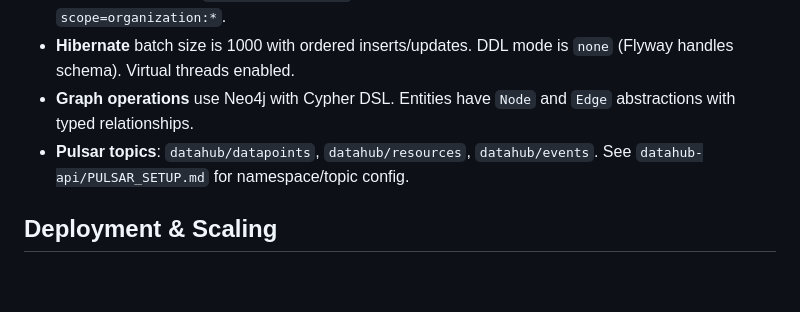
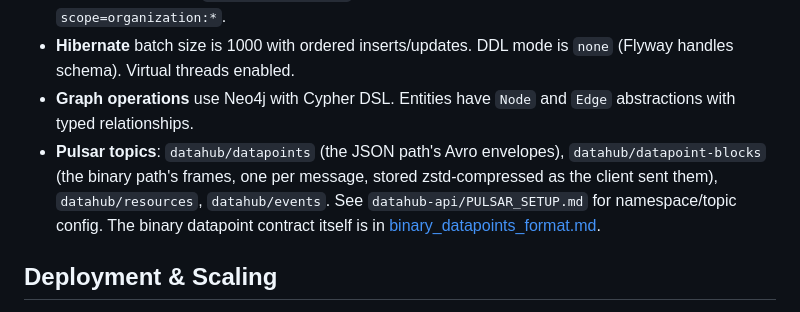
Before and after one commit to IntelliStream-DataHub/datahub-platform, a Markdown page: AGENTS.md, the part around the change. Rendered like a GitHub page; blank space fills up the shorter version.

Commit message:
docs: name the datapoint-blocks topic and the binary contract in AGENTS.md
Co-Authored-By: Claude Fable 5.1 <noreply@anthropic.com>
Signed-off-by: Olav Gjerde <olav@intellistream.ai>

```diff
--- a/AGENTS.md
+++ b/AGENTS.md
@@ -112,7 +112,7 @@ subproject) — change a version in one place:
 - **Dataset ACLs**: all dataset grants are Keycloak **organization groups**, read from the UserInfo endpoint and cached: per-dataset grants (`/datasets/<externalId>/read|write`) are expanded down the `BELONGS_TO` dataset hierarchy so a grant on a parent covers its descendants, and all-datasets access is the wildcard pair `/datasets/*/read|write` (organization-scoped, no expansion). The only realm role left in the ACL is `DATAHUB_ADMIN`, the cross-tenant operator escape hatch, resolved from the token alone. The id-bearing `DATAHUB_DATASET_READ_<id>` roles and the blanket `DATAHUB_DATASET_ALL`/`_READ_ALL`/`_WRITE_ALL` roles are gone. Creating/updating/deleting a **dataset itself** requires an all-datasets write grant (`DataSecurity.assertCanManageDataSets()`), deliberately: a dataset is the unit access is granted on, so re-parenting or renaming one changes what existing grants cover. See `datahub-api/DATASET_ACL_SETUP.md` and `datahub-api/KEYCLOAK_ORG_GROUPS.md`. The dev realm's post-import step (`deploy/keycloak/bootstrap-org-groups.sh`) is applied automatically by the `keycloak-bootstrap` one-shot service in compose, and clients must request `scope=organization:*`.
 - **Hibernate** batch size is 1000 with ordered inserts/updates. DDL mode is `none` (Flyway handles schema). Virtual threads enabled.
 - **Graph operations** use Neo4j with Cypher DSL. Entities have `Node` and `Edge` abstractions with typed relationships.
-- **Pulsar topics**: `datahub/datapoints`, `datahub/resources`, `datahub/events`. See `datahub-api/PULSAR_SETUP.md` for namespace/topic config.
+- **Pulsar topics**: `datahub/datapoints` (the JSON path's Avro envelopes), `datahub/datapoint-blocks` (the binary path's frames, one per message, stored zstd-compressed as the client sent them), `datahub/resources`, `datahub/events`. See `datahub-api/PULSAR_SETUP.md` for namespace/topic config. The binary datapoint contract itself is in [binary_datapoints_format.md](binary_datapoints_format.md).
 
 ## Deployment & Scaling
 
```
